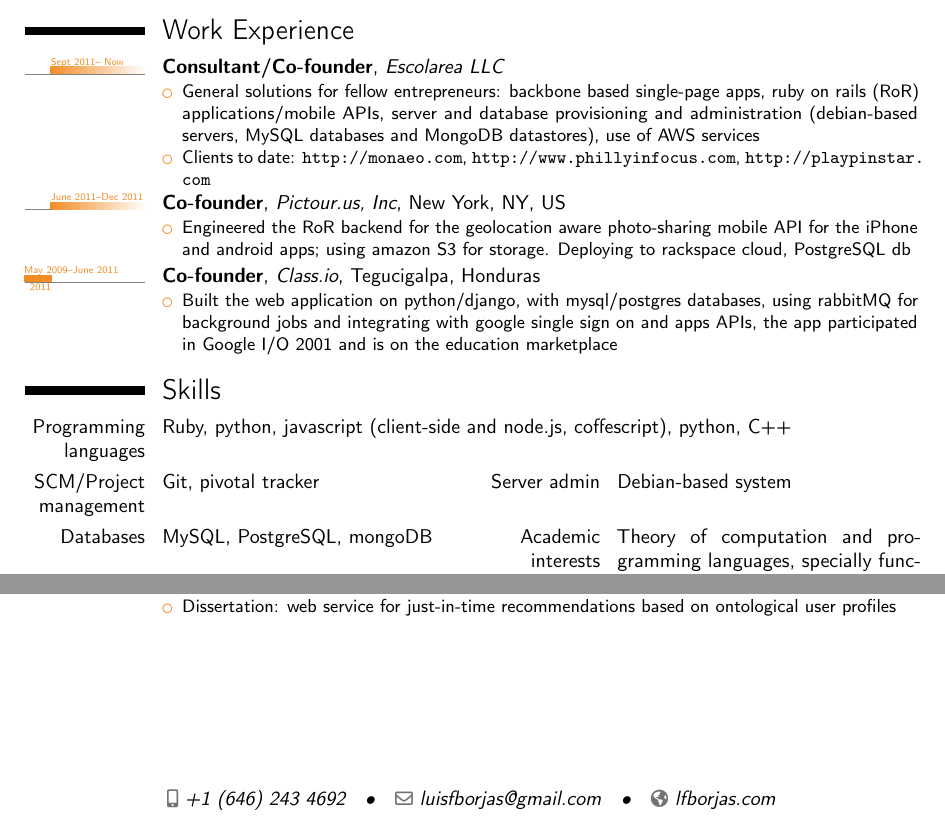
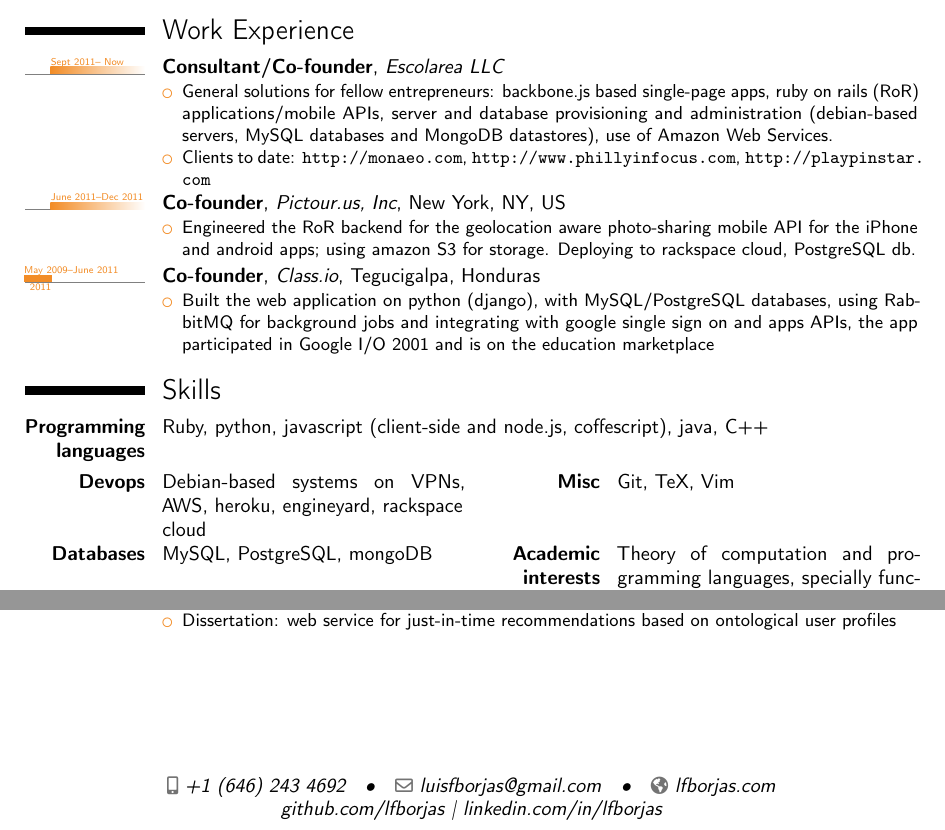
Before and after one commit to lfborjas/resume, a LaTeX CV (resume.tex): two parts of the page, joined at a grey line, cut so that both start at the same text. Compiled offline with pdfLaTeX.

Commit message:
spruced up the résumé

```diff
--- a/resume.tex
+++ b/resume.tex
@@ -30,7 +30,8 @@
 \title{Full web-stack engineer, itinerant educator}
 \mobile{+1~(646)~243~4692}                     % optional, remove the line if not wanted
 \email{luisfborjas@gmail.com}                          % optional, remove the line if not wanted
-\homepage{lfborjas.com}                    % optional, remove the line if not wanted
+\homepage{lfborjas.com} % optional, remove the line if not wanted
+\extrainfo{github.com/lfborjas | linkedin.com/in/lfborjas}
 %\photo[64pt][0.4pt]{picture}                  % '64pt' is the height the picture must be resized to, 0.4pt is the thickness of the frame around it (put it to 0pt for no frame) and 'picture' is the name of the picture file; optional, remove the line if not wanted
 %\quote{Some quote (optional)}                 % optional, remove the line if not wanted
 
@@ -55,24 +56,24 @@
 \tltext{\tiny}
 \tllabelcventry[orange]{2011}{0}{Sept 2011-- Now}{Consultant/Co-founder}{Escolarea LLC}{}{}{
 \begin{itemize}
-  \item General solutions for fellow entrepreneurs: backbone based single-page apps, ruby on rails (RoR) applications/mobile APIs, server and database provisioning and administration (debian-based servers, MySQL databases and MongoDB datastores), use of AWS services
+  \item General solutions for fellow entrepreneurs: backbone.js based single-page apps, ruby on rails (RoR) applications/mobile APIs, server and database provisioning and administration (debian-based servers, MySQL databases and MongoDB datastores), use of Amazon Web Services.
   \item Clients to date: \url{http://monaeo.com}, \url{http://www.phillyinfocus.com}, \url{http://playpinstar.com}
 \end{itemize}}
 
 \tllabelcventry[orange]{2011}{0}{June 2011--Dec 2011}{Co-founder}{Pictour.us, Inc}{New York, NY, US}{}{
 \begin{itemize}
-  \item{Engineered the RoR backend for the geolocation aware photo-sharing mobile API for the iPhone and android apps; using amazon S3 for storage. Deploying to rackspace cloud, PostgreSQL db}
+  \item{Engineered the RoR backend for the geolocation aware photo-sharing mobile API for the iPhone and android apps; using amazon S3 for storage. Deploying to rackspace cloud, PostgreSQL db}.
 \end{itemize}}
 
 \tllabelcventry[orange]{2009}{2011}{May 2009--June 2011}{Co-founder}{Class.io}{Tegucigalpa, Honduras}{}{
 \begin{itemize}
-  \item{Built the web application on python/django, with mysql/postgres databases, using rabbitMQ for background jobs and integrating with google single sign on and apps APIs, the app participated in Google I/O 2001 and is on the education marketplace}
+  \item{Built the web application on python (django), with MySQL/PostgreSQL databases, using RabbitMQ for background jobs and integrating with google single sign on and apps APIs, the app participated in Google I/O 2001 and is on the education marketplace}
 \end{itemize}}
 
 \section{Skills}
-\cvitem{Programming languages}{Ruby, python, javascript (client-side and node.js, coffescript), python, C++}
-\cvdoubleitem{SCM/Project management}{Git, pivotal tracker}{Server admin}{Debian-based system}
-\cvdoubleitem{Databases}{MySQL, PostgreSQL, mongoDB}{Academic interests}{Theory of computation and programming languages, specially functional programming with Scheme and Haskell}
+\cvitem{\textbf{Programming languages}}{Ruby, python, javascript (client-side and node.js, coffescript), java, C++}
+\cvdoubleitem{\textbf{Devops}}{Debian-based systems on VPNs, AWS, heroku, engineyard, rackspace cloud}{\textbf{Misc}}{Git, TeX, Vim}
+\cvdoubleitem{\textbf{Databases}}{MySQL, PostgreSQL, mongoDB}{\textbf{Academic interests}}{Theory of computation and programming languages, specially functional programming with Scheme and Haskell}
 
 \section{Teaching Experience}
 \cventry{Summer 2012}{Lecturer}{General Assembly}{New York, NY, US}{}{
```
Also changed, not shown: README.md (added).
